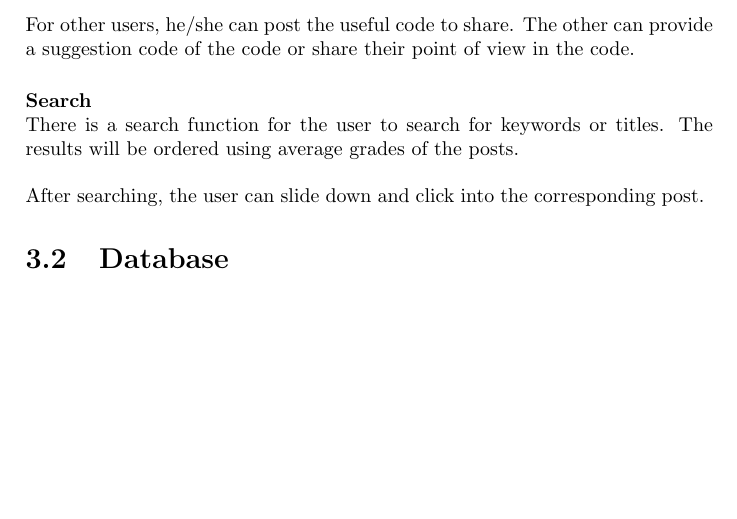
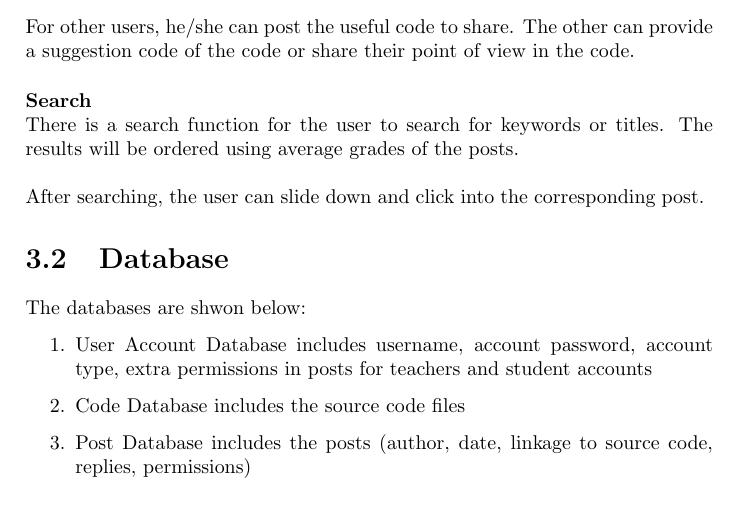
Before and after one commit to yuchitoto/CSCI3100-Project, a LaTeX book (CSCI3100_Documentation.tex, which reads Doc/Spec.tex): part of page 10 of 11, cut so that both start at the same text. Compiled offline with pdfLaTeX.

```diff
--- a/Doc/Spec.tex
+++ b/Doc/Spec.tex
@@ -13,3 +13,9 @@
 \subsection{Forum System}
 	\input{Doc/Forum}
 \section{Database}
+The databases are shwon below:\par
+\begin{enumerate}
+	\item User Account Database includes username, account password, account type, extra permissions in posts for teachers and student accounts
+	\item Code Database includes the source code files
+	\item Post Database includes the posts (author, date, linkage to source code, replies, permissions)
+\end{enumerate}
```
Also changed, not shown: Doc/Graphics/architectural_diagram.jpg.
